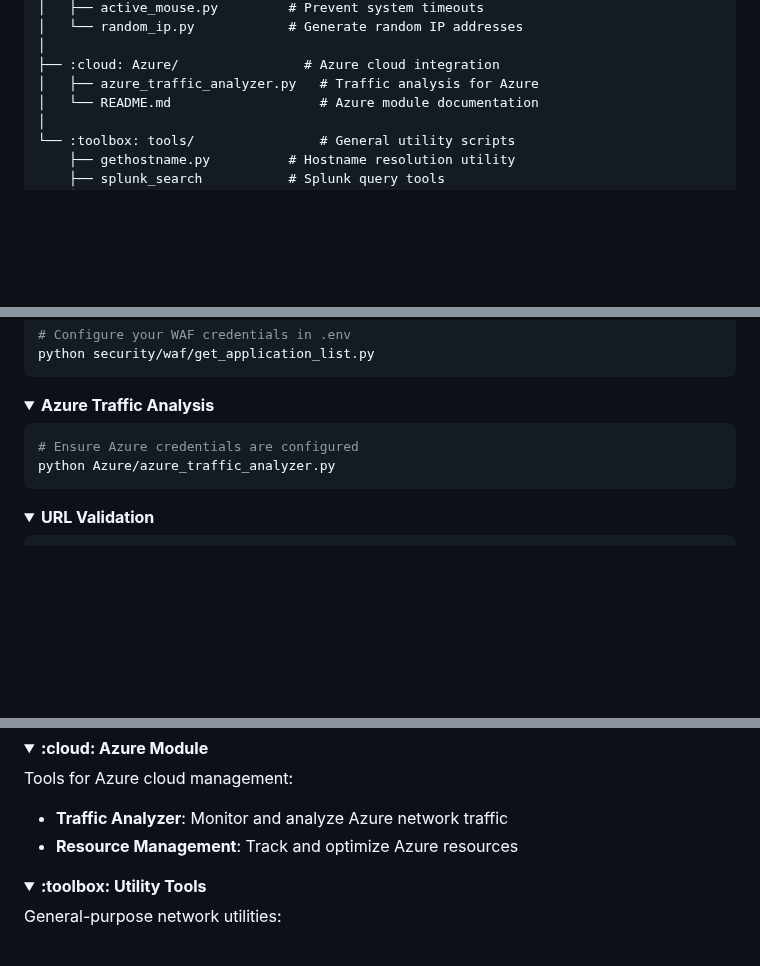
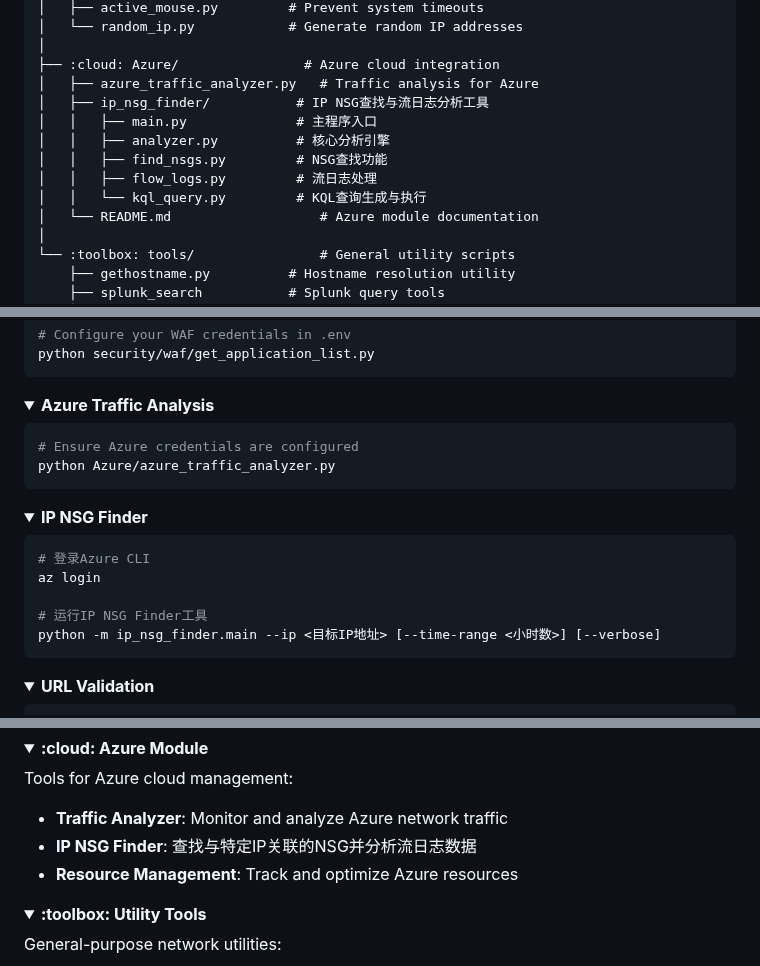
Before and after one commit to nfline/pythonProject, a Markdown page: README.md, 3 parts joined by grey strips. Rendered like a GitHub page; folded sections open; blank space fills up the shorter version.

````diff
--- a/README.md
+++ b/README.md
@@ -114,6 +114,12 @@ netsectools/
 │
 ├── :cloud: Azure/                # Azure cloud integration
 │   ├── azure_traffic_analyzer.py   # Traffic analysis for Azure
+│   ├── ip_nsg_finder/           # IP NSG查找与流日志分析工具
+│   │   ├── main.py              # 主程序入口
+│   │   ├── analyzer.py          # 核心分析引擎
+│   │   ├── find_nsgs.py         # NSG查找功能
+│   │   ├── flow_logs.py         # 流日志处理
+│   │   └── kql_query.py         # KQL查询生成与执行
 │   └── README.md                   # Azure module documentation
 │
 └── :toolbox: tools/                # General utility scripts
@@ -189,6 +195,18 @@ python Azure/azure_traffic_analyzer.py
 </details>
 
 <details>
+<summary><b>IP NSG Finder</b></summary>
+
+```bash
+# 登录Azure CLI
+az login
+
+# 运行IP NSG Finder工具
+python -m ip_nsg_finder.main --ip <目标IP地址> [--time-range <小时数>] [--verbose]
+```
+</details>
+
+<details>
 <summary><b>URL Validation</b></summary>
 
 ```python
@@ -235,6 +253,7 @@ Tools to automate routine tasks:
 Tools for Azure cloud management:
 
 - **Traffic Analyzer**: Monitor and analyze Azure network traffic
+- **IP NSG Finder**: 查找与特定IP关联的NSG并分析流日志数据
 - **Resource Management**: Track and optimize Azure resources
 </details>
 
````
Also changed, not shown: Azure/ip_nsg_finder/README.md (+93 -30 lines).
